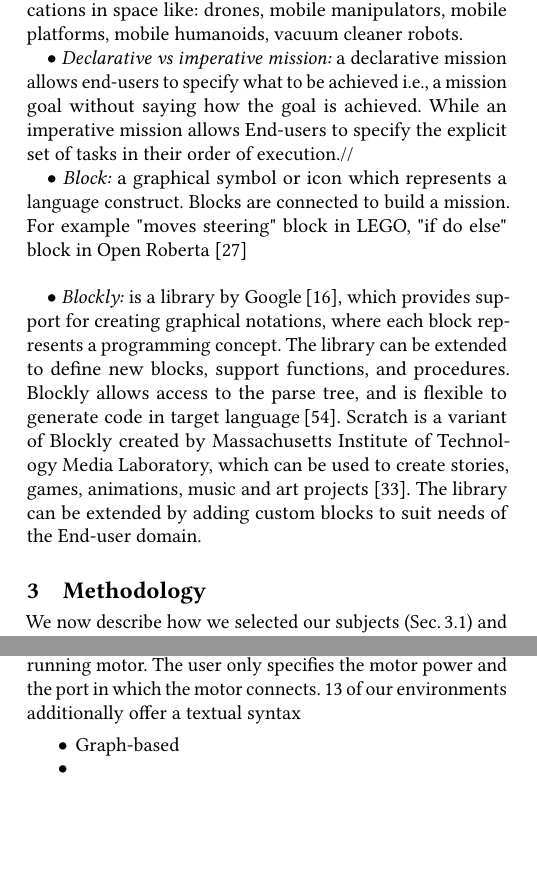
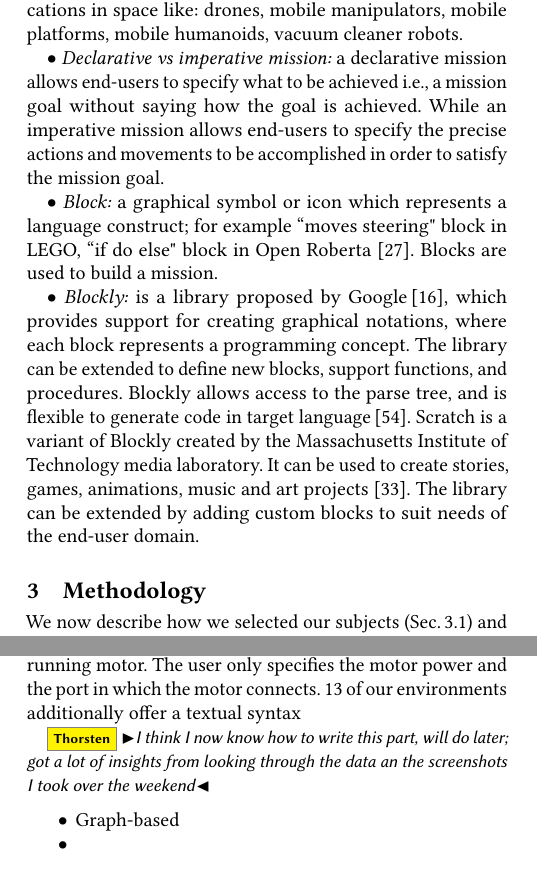
Before and after one commit to PatrizioPelliccione/Specification-of-robotic-missions-Tools-and-challenges, a LaTeX paper (main.tex, which reads background.tex, results.tex): two parts of the columns of pages 2 and 7 of 17, joined at a grey line, cut so that both start at the same text, the shorter picture padded with empty space. Compiled offline with pdfLaTeX.

Commit message:
Updates from Overleaf

```diff
--- a/background.tex
+++ b/background.tex
@@ -11,15 +11,15 @@ $\bullet$ \emph{Specification  Environment:} a collection of language tools and
 
 $\bullet$ \emph{Mobile Robots:} robots with ability to change  their locations in space like: drones, mobile manipulators, mobile platforms, mobile humanoids, vacuum cleaner robots.
 
-$\bullet$ \emph{Declarative vs imperative mission:} a declarative mission allows end-users to specify what to be achieved i.e., a mission goal without saying how the goal is achieved. While an  imperative mission allows End-users to specify the explicit set of tasks in their order of execution.// %Imperative  mission specification  are usually specified by user domain experts who exactly know how the mission tasks are executed.\\
+$\bullet$ \emph{Declarative vs imperative mission:} a declarative mission allows end-users to specify what to be achieved i.e., a mission goal without saying how the goal is achieved. While an  imperative mission allows end-users to specify the precise actions and movements to be accomplished in order to satisfy the mission goal. % set of tasks in their order of execution. %Imperative  mission specification  are usually specified by user domain experts who exactly know how the mission tasks are executed.\\
 
-$\bullet$ \emph{Block:} a graphical symbol or icon  which represents  a language construct.  Blocks are connected to build a mission. For example "moves steering" block in LEGO, "if do else" block in Open Roberta ~\cite{OpenRoberta}\\ %\claudio{Remove (comment)}
+$\bullet$ \emph{Block:} a graphical symbol or icon  which represents  a language construct; for example ``moves steering" block in LEGO, ``if do else" block in Open Roberta ~\cite{OpenRoberta}. Blocks are used to build a mission. %\\ %\claudio{Remove (comment)}
 
-$\bullet$ \emph{Blockly:} is a library by Google\,\cite{blockly}, which provides support for creating graphical notations, where each block represents a programming concept. %The library is used for building web based and mobile applications with graphical notations.\\ https://developers.google.com/blockly/guides/overview %\claudio{Remove Blockly (comment)}
+$\bullet$ \emph{Blockly:} is a library proposed by Google\,\cite{blockly}, which provides support for creating graphical notations, where each block represents a programming concept. %The library is used for building web based and mobile applications with graphical notations.\\ https://developers.google.com/blockly/guides/overview %\claudio{Remove Blockly (comment)}
 %Common examples we captured in this study include Google
 %Blockly blocks enforce semantic correctness of the program by allowing two blocks to connect only if they make semantic sense\tb{no, that's not what Blockly can do, that's the responsibility of the semantics realization of the actual DSL of each environment}.
 %Code can be generated as; python, JavaScript or PHP.
-The library can be extended to define new blocks, support functions, and procedures. Blockly allows access to the parse tree, and is flexible to generate code in target language\,\cite{Passault2016}. Scratch is a variant of Blockly created by Massachusetts Institute of Technology Media Laboratory, which can be used to create stories, games, animations, music and art projects \cite{Kaucic2015}. The library can be extended by adding custom blocks to suit needs of the End-user domain. %\tb{also explain scratch as a library, similar to blockly}
+The library can be extended to define new blocks, support functions, and procedures. Blockly allows access to the parse tree, and is flexible to generate code in target language\,\cite{Passault2016}. Scratch is a variant of Blockly created by the Massachusetts Institute of Technology media laboratory. It can be used to create stories, games, animations, music and art projects~\cite{Kaucic2015}. The library can be extended by adding custom blocks to suit needs of the end-user domain. %\tb{also explain scratch as a library, similar to blockly}
 
 %\parhead{Educational Robotics}
 %Mobile robots have been recognized as an ideal vehicle to teach basic programming skills to children and students. As such, a large variety of educational robots has been proposed, such as Lego Mindstorms, Softbank Robotics' NAO or Pepper\tb{to be continued}
--- a/results.tex
+++ b/results.tex
@@ -135,6 +135,8 @@ All the languages identified in the environments including the textual ones have
    \end{figure}
 
 \parhead{\fnotation.} All our environments offer languages with a domain-specific visual notation (concrete syntax) for end users. For instance, a block \emph{Motor forward} in \trik has a gear icon with a forward arrow depicting a forward-running motor. The user only specifies the motor power and the port in which the motor connects. 13 of our environments additionally offer a textual syntax
+
+\tb{I think I now know how to write this part, will do later; got a lot of insights from looking through the data an the screenshots I took over the weekend}
 %\tb{do you know for how many the textual syntax belongs to the same language (the main, visual language) and for how many it is a separate language (which could also be a gpl)?}.
 
 \begin{itemize}
```
Also changed, not shown: method.tex (+2 -2 lines), results.tex (2 more changed lines).
